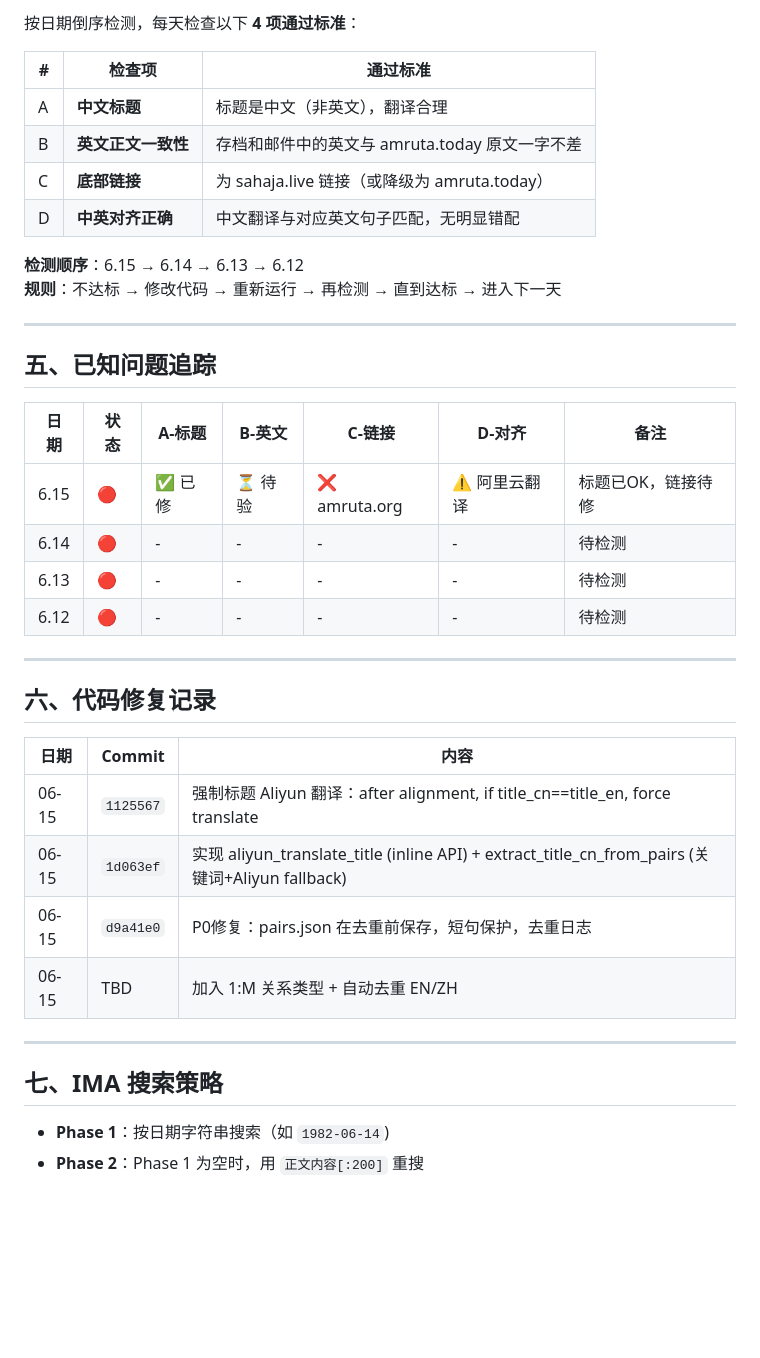
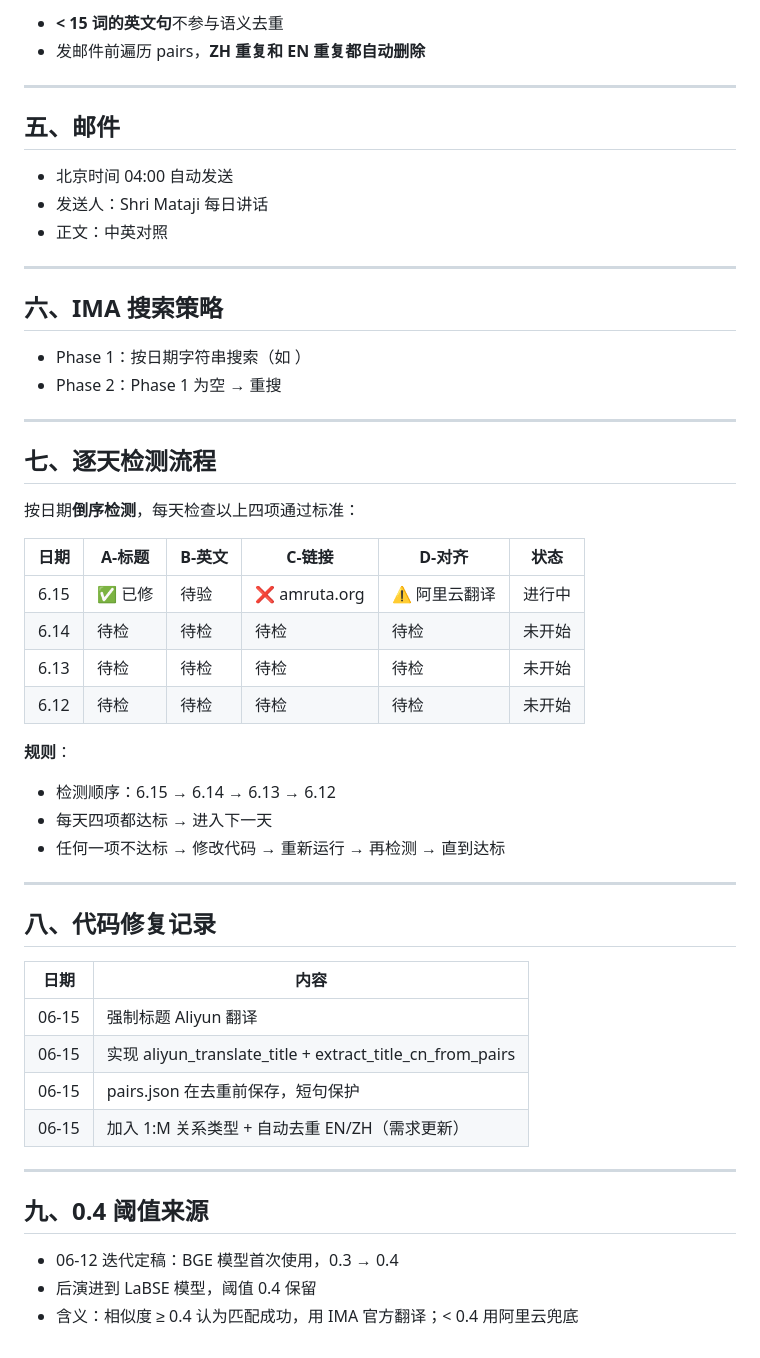
Before and after one commit to wherejiahe-bot/devlog, a Markdown page: amruta-daily-push/REQUIREMENTS.md, the part around one of its changes. Drawn GitHub-style; blank space fills up the shorter version.

```diff
--- a/amruta-daily-push/REQUIREMENTS.md
+++ b/amruta-daily-push/REQUIREMENTS.md
@@ -70,41 +45,55 @@
 
-按日期倒序检测，每天检查以下 **4 项通过标准**：
-
-| # | 检查项 | 通过标准 |
-|---|--------|---------|
-| A | **中文标题** | 标题是中文（非英文），翻译合理 |
-| B | **英文正文一致性** | 存档和邮件中的英文与 amruta.today 原文一字不差 |
-| C | **底部链接** | 为 sahaja.live 链接（或降级为 amruta.today） |
-| D | **中英对齐正确** | 中文翻译与对应英文句子匹配，无明显错配 |
-
-**检测顺序**：6.15 → 6.14 → 6.13 → 6.12
-**规则**：不达标 → 修改代码 → 重新运行 → 再检测 → 直到达标 → 进入下一天
+- **< 15 词的英文句**不参与语义去重
+- 发邮件前遍历 pairs，**ZH 重复和 EN 重复都自动删除**
 
 ---
 
-## 五、已知问题追踪
+## 五、邮件
 
-| 日期 | 状态 | A-标题 | B-英文 | C-链接 | D-对齐 | 备注 |
-|------|------|--------|--------|--------|--------|------|
-| 6.15 | 🔴 | ✅ 已修 | ⏳ 待验 | ❌ amruta.org | ⚠️ 阿里云翻译 | 标题已OK，链接待修 |
-| 6.14 | 🔴 | - | - | - | - | 待检测 |
-| 6.13 | 🔴 | - | - | - | - | 待检测 |
-| 6.12 | 🔴 | - | - | - | - | 待检测 |
+- 北京时间 04:00 自动发送
+- 发送人：Shri Mataji 每日讲话
+- 正文：中英对照
 
 ---
 
-## 六、代码修复记录
+## 六、IMA 搜索策略
 
-| 日期 | Commit | 内容 |
-|------|--------|------|
-| 06-15 | `1125567` | 强制标题 Aliyun 翻译：after alignment, if title_cn==title_en, force translate |
-| 06-15 | `1d063ef` | 实现 aliyun_translate_title (inline API) + extract_title_cn_from_pairs (关键词+Aliyun fallback) |
-| 06-15 | `d9a41e0` | P0修复：pairs.json 在去重前保存，短句保护，去重日志 |
-| 06-15 | TBD | 加入 1:M 关系类型 + 自动去重 EN/ZH |
+- Phase 1：按日期字符串搜索（如 ）
+- Phase 2：Phase 1 为空 →  重搜
 
 ---
 
-## 七、IMA 搜索策略
+## 七、逐天检测流程
 
-- **Phase 1**：按日期字符串搜索（如 `1982-06-14`)
-- **Phase 2**：Phase 1 为空时，用 `正文内容[:200]` 重搜
+按日期**倒序检测**，每天检查以上四项通过标准：
+
+| 日期 | A-标题 | B-英文 | C-链接 | D-对齐 | 状态 |
+|------|--------|--------|--------|--------|------|
+| 6.15 | ✅ 已修 | 待验 | ❌ amruta.org | ⚠️ 阿里云翻译 | 进行中 |
+| 6.14 | 待检 | 待检 | 待检 | 待检 | 未开始 |
+| 6.13 | 待检 | 待检 | 待检 | 待检 | 未开始 |
+| 6.12 | 待检 | 待检 | 待检 | 待检 | 未开始 |
+
+**规则**：
+- 检测顺序：6.15 → 6.14 → 6.13 → 6.12
+- 每天四项都达标 → 进入下一天
+- 任何一项不达标 → 修改代码 → 重新运行 → 再检测 → 直到达标
+
+---
+
+## 八、代码修复记录
+
+| 日期 | 内容 |
+|------|------|
+| 06-15 | 强制标题 Aliyun 翻译 |
+| 06-15 | 实现 aliyun_translate_title + extract_title_cn_from_pairs |
+| 06-15 | pairs.json 在去重前保存，短句保护 |
+| 06-15 | 加入 1:M 关系类型 + 自动去重 EN/ZH（需求更新） |
+
+---
+
+## 九、0.4 阈值来源
+
+- 06-12 迭代定稿：BGE 模型首次使用，0.3 → 0.4
+- 后演进到 LaBSE 模型，阈值 0.4 保留
+- 含义：相似度 ≥ 0.4 认为匹配成功，用 IMA 官方翻译；< 0.4 用阿里云兜底
```
Also changed, not shown: other parts of amruta-daily-push/REQUIREMENTS.md (+18 -43 lines).
